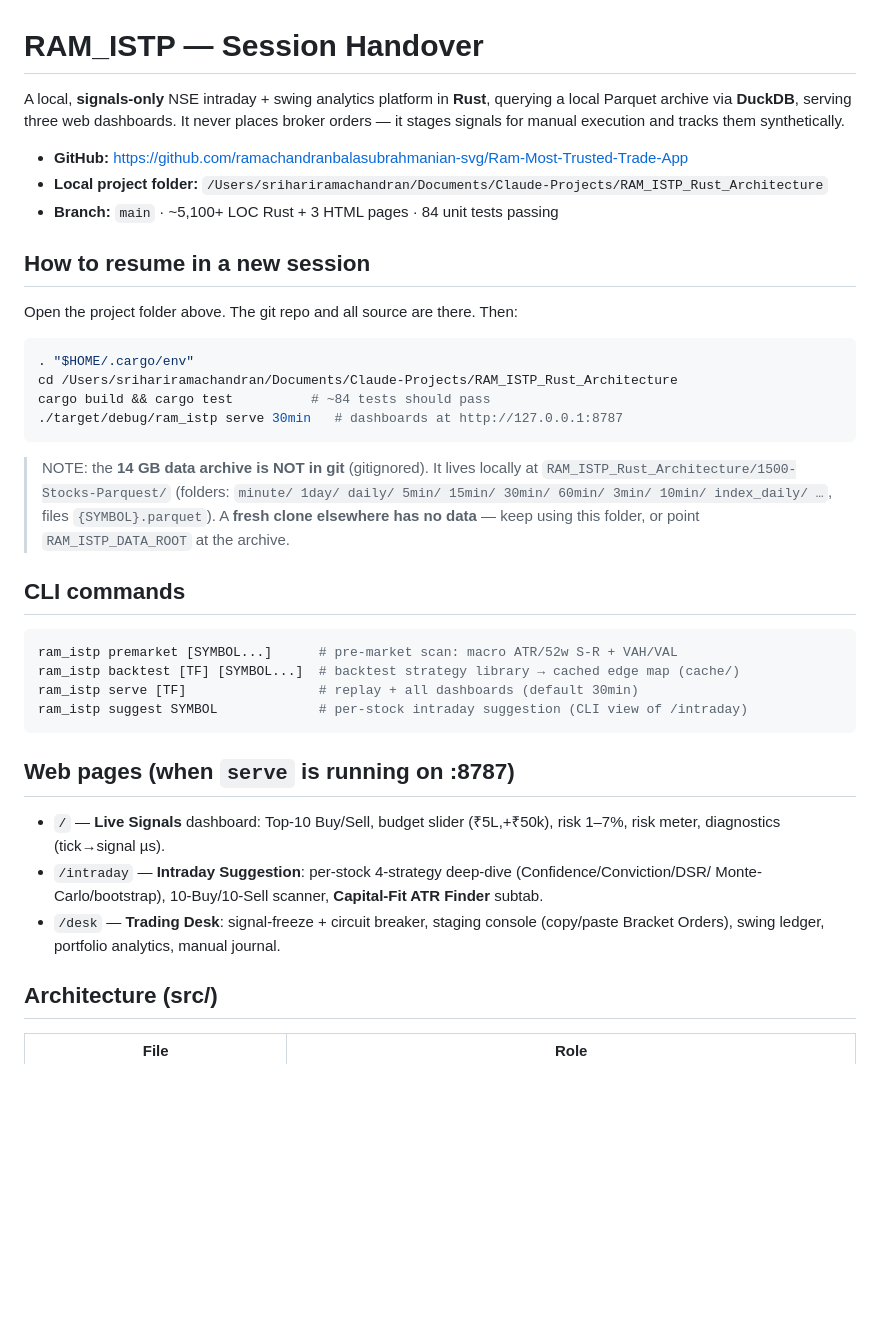
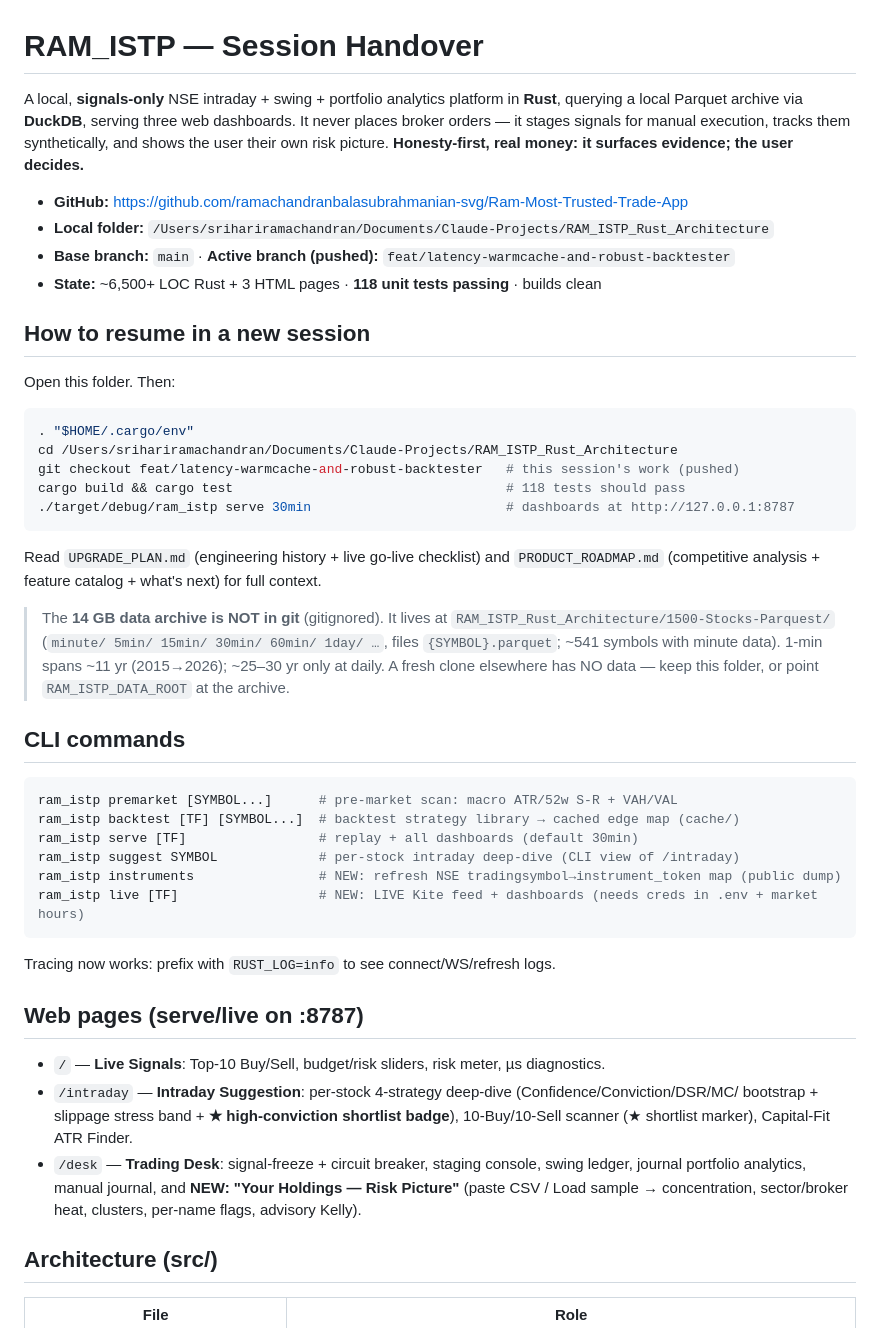
Before and after one commit to ramachandranbalasubrahmanian-svg/Ram-Most-Trusted-Trade-App, a Markdown page: SESSION_HANDOVER.md, the part around one of its changes. GitHub-like rendering; blank space fills up the shorter version.

````diff
--- a/SESSION_HANDOVER.md
+++ b/SESSION_HANDOVER.md
@@ -1,43 +1,52 @@
 # RAM_ISTP — Session Handover
 
-A local, **signals-only** NSE intraday + swing analytics platform in **Rust**, querying a local
-Parquet archive via **DuckDB**, serving three web dashboards. It never places broker orders — it
-stages signals for manual execution and tracks them synthetically.
+A local, **signals-only** NSE intraday + swing + portfolio analytics platform in **Rust**,
+querying a local Parquet archive via **DuckDB**, serving three web dashboards. It never places
+broker orders — it stages signals for manual execution, tracks them synthetically, and shows the
+user their own risk picture. **Honesty-first, real money: it surfaces evidence; the user decides.**
 
 - **GitHub:** https://github.com/ramachandranbalasubrahmanian-svg/Ram-Most-Trusted-Trade-App
-- **Local project folder:** `/Users/srihariramachandran/Documents/Claude-Projects/RAM_ISTP_Rust_Architecture`
-- **Branch:** `main` · ~5,100+ LOC Rust + 3 HTML pages · 84 unit tests passing
+- **Local folder:** `/Users/srihariramachandran/Documents/Claude-Projects/RAM_ISTP_Rust_Architecture`
+- **Base branch:** `main` · **Active branch (pushed):** `feat/latency-warmcache-and-robust-backtester`
+- **State:** ~6,500+ LOC Rust + 3 HTML pages · **118 unit tests passing** · builds clean
 
 ## How to resume in a new session
-Open the project folder above. The git repo and all source are there. Then:
-
+Open this folder. Then:
 ```bash
 . "$HOME/.cargo/env"
 cd /Users/srihariramachandran/Documents/Claude-Projects/RAM_ISTP_Rust_Architecture
-cargo build && cargo test          # ~84 tests should pass
-./target/debug/ram_istp serve 30min   # dashboards at http://127.0.0.1:8787
+git checkout feat/latency-warmcache-and-robust-backtester   # this session's work (pushed)
+cargo build && cargo test                                   # 118 tests should pass
+./target/debug/ram_istp serve 30min                         # dashboards at http://127.0.0.1:8787
 ```
+Read `UPGRADE_PLAN.md` (engineering history + live go-live checklist) and `PRODUCT_ROADMAP.md`
+(competitive analysis + feature catalog + what's next) for full context.
 
-> NOTE: the **14 GB data archive is NOT in git** (gitignored). It lives locally at
-> `RAM_ISTP_Rust_Architecture/1500-Stocks-Parquest/` (folders: `minute/ 1day/ daily/ 5min/ 15min/
-> 30min/ 60min/ 3min/ 10min/ index_daily/ …`, files `{SYMBOL}.parquet`). A **fresh clone elsewhere
-> has no data** — keep using this folder, or point `RAM_ISTP_DATA_ROOT` at the archive.
+> The **14 GB data archive is NOT in git** (gitignored). It lives at
+> `RAM_ISTP_Rust_Architecture/1500-Stocks-Parquest/` (`minute/ 5min/ 15min/ 30min/ 60min/ 1day/ …`,
+> files `{SYMBOL}.parquet`; ~541 symbols with minute data). 1-min spans ~11 yr (2015→2026);
+> ~25–30 yr only at daily. A fresh clone elsewhere has NO data — keep this folder, or point
+> `RAM_ISTP_DATA_ROOT` at the archive.
 
 ## CLI commands
 ```bash
 ram_istp premarket [SYMBOL...]      # pre-market scan: macro ATR/52w S-R + VAH/VAL
 ram_istp backtest [TF] [SYMBOL...]  # backtest strategy library → cached edge map (cache/)
 ram_istp serve [TF]                 # replay + all dashboards (default 30min)
-ram_istp suggest SYMBOL             # per-stock intraday suggestion (CLI view of /intraday)
+ram_istp suggest SYMBOL             # per-stock intraday deep-dive (CLI view of /intraday)
+ram_istp instruments                # NEW: refresh NSE tradingsymbol→instrument_token map (public dump)
+ram_istp live [TF]                  # NEW: LIVE Kite feed + dashboards (needs creds in .env + market hours)
 ```
+Tracing now works: prefix with `RUST_LOG=info` to see connect/WS/refresh logs.
 
-## Web pages (when `serve` is running on :8787)
-- `/`          — **Live Signals** dashboard: Top-10 Buy/Sell, budget slider (₹5L,+₹50k), risk 1–7%,
-  risk meter, diagnostics (tick→signal µs).
-- `/intraday`  — **Intraday Suggestion**: per-stock 4-strategy deep-dive (Confidence/Conviction/DSR/
-  Monte-Carlo/bootstrap), 10-Buy/10-Sell scanner, **Capital-Fit ATR Finder** subtab.
-- `/desk`      — **Trading Desk**: signal-freeze + circuit breaker, staging console (copy/paste
-  Bracket Orders), swing ledger, portfolio analytics, manual journal.
+## Web pages (serve/live on :8787)
+- `/`          — **Live Signals**: Top-10 Buy/Sell, budget/risk sliders, risk meter, µs diagnostics.
+- `/intraday`  — **Intraday Suggestion**: per-stock 4-strategy deep-dive (Confidence/Conviction/DSR/MC/
+  bootstrap + slippage stress band + **★ high-conviction shortlist badge**), 10-Buy/10-Sell scanner
+  (★ shortlist marker), Capital-Fit ATR Finder.
+- `/desk`      — **Trading Desk**: signal-freeze + circuit breaker, staging console, swing ledger,
+  journal portfolio analytics, manual journal, and **NEW: "Your Holdings — Risk Picture"** (paste
+  CSV / Load sample → concentration, sector/broker heat, clusters, per-name flags, advisory Kelly).
 
 ## Architecture (src/)
 | File | Role |
````
Also changed, not shown: other parts of SESSION_HANDOVER.md (+62 -50 lines).
